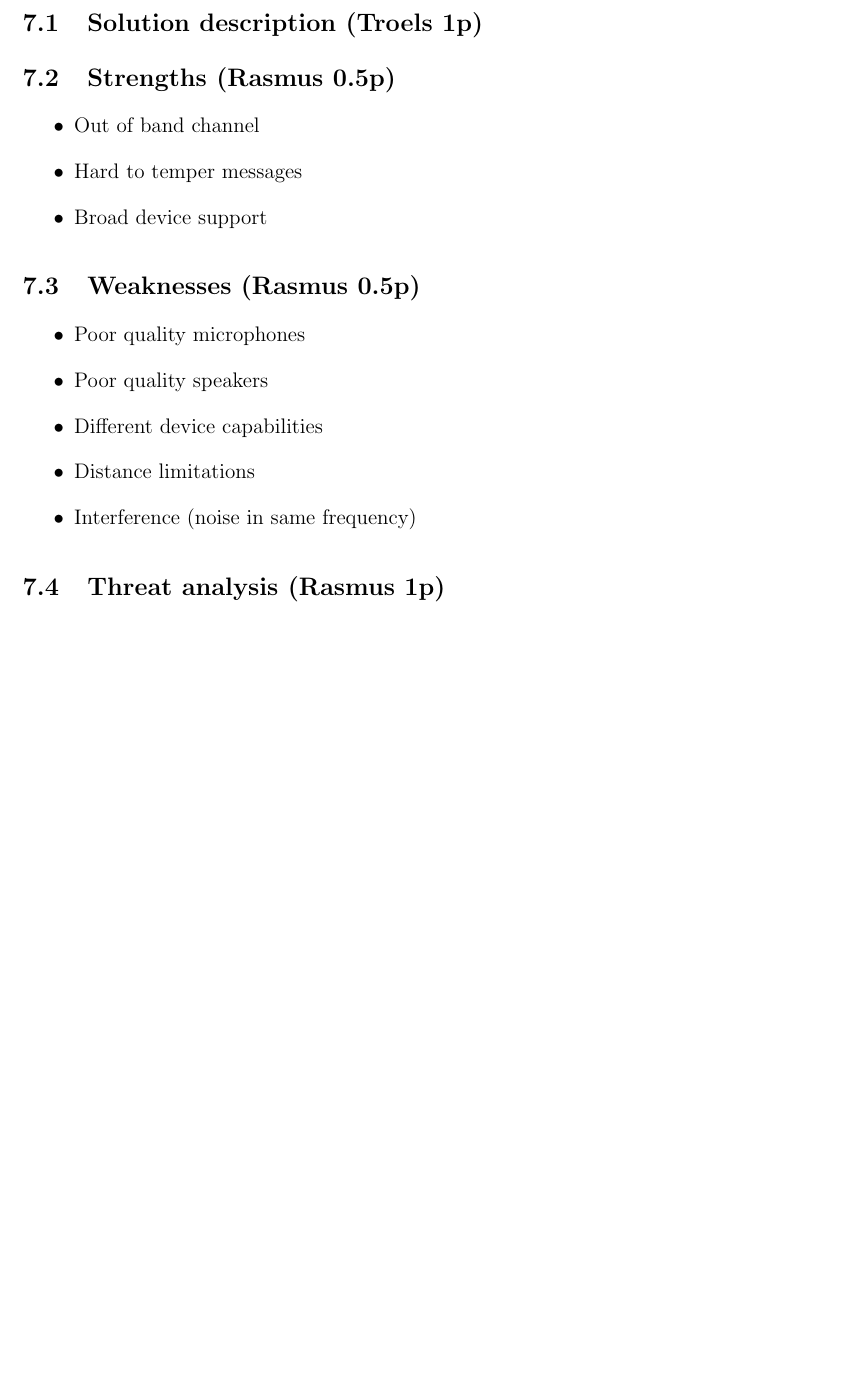
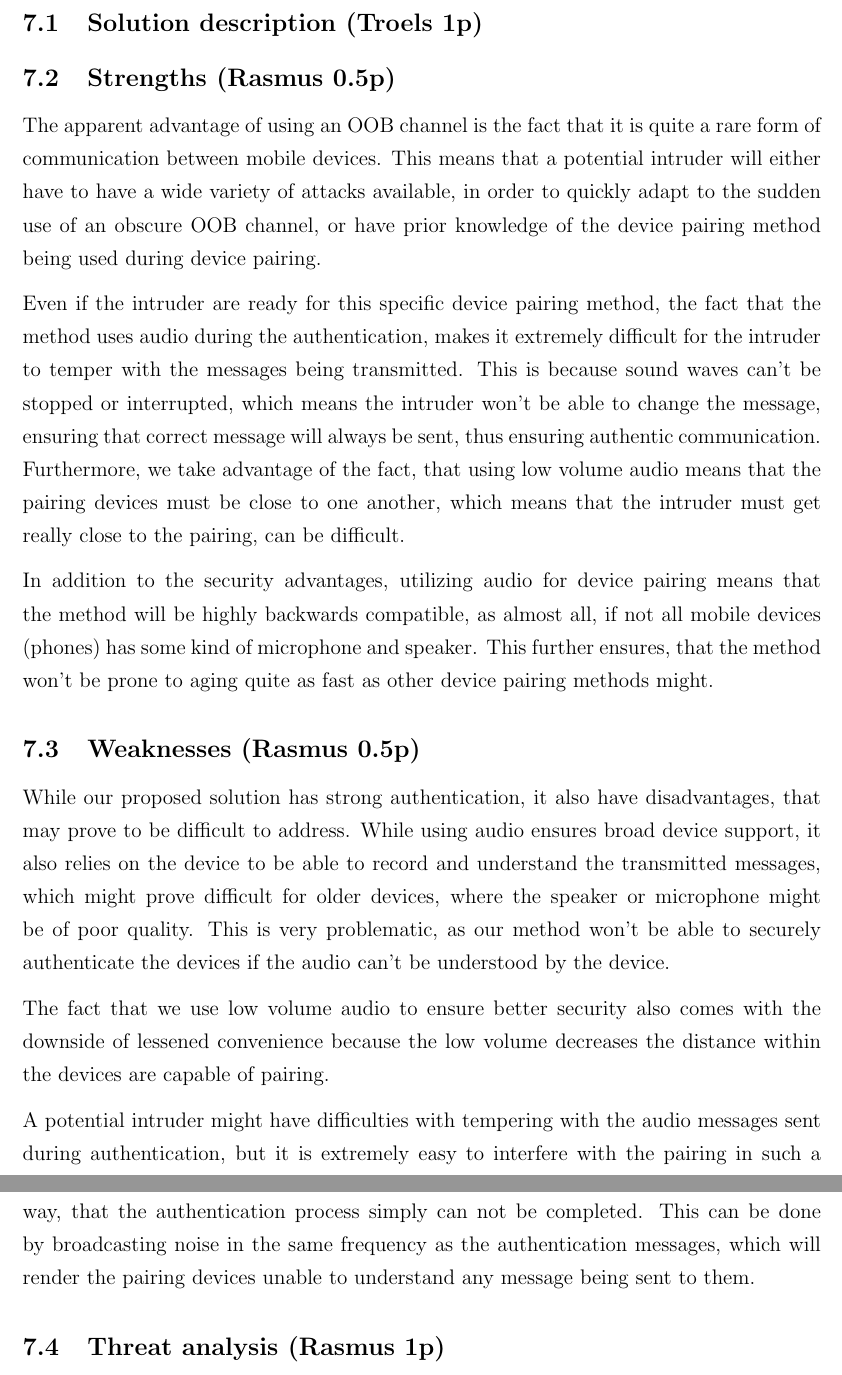
Before and after one commit to ttsoftware/applied-cryptography, a LaTeX document (latex/applied-cryptography-group-8.tex): part of page 9 of 12 before the commit and two parts of pages 9 and 10 of 13 after it, the two joined at a grey line, cut so that both start at the same text, the shorter picture padded with empty space. Compiled offline with pdfLaTeX.

Commit message:
Added strengths and weaknesses

```diff
--- a/latex/applied-cryptography-group-8.tex
+++ b/latex/applied-cryptography-group-8.tex
@@ -153,22 +153,22 @@
 \subsection{Strengths (Rasmus 0.5p)}
 \label{sub:Strengths}
 
-\begin{itemize}
-    \item Out of band channel
-    \item Hard to temper messages
-    \item Broad device support
-\end{itemize}
+The apparent advantage of using an OOB channel is the fact that it is quite a rare form of communication between mobile devices. This means that a potential intruder will either have to have a wide variety of attacks available, in order to quickly adapt to the sudden use of an obscure OOB channel, or have prior knowledge of the device pairing method being used during device pairing.
+
+Even if the intruder are ready for this specific device pairing method, the fact that the method uses audio during the authentication, makes it extremely difficult for the intruder to temper with the messages being transmitted. This is because sound waves can't be stopped or interrupted, which means the intruder won't be able to change the message, ensuring that correct message will always be sent, thus ensuring authentic communication. Furthermore, we take advantage of the fact, that using low volume audio means that the pairing devices must be close to one another, which means that the intruder must get really close to the pairing, can be difficult.
+
+In addition to the security advantages, utilizing audio for device pairing means that the method will be highly backwards compatible, as almost all, if not all mobile devices (phones) has some kind of microphone and speaker. This further ensures, that the method won't be prone to aging quite as fast as other device pairing methods might.
+
 
 \subsection{Weaknesses (Rasmus 0.5p)}
 \label{sub:Weaknesses}
 
-\begin{itemize}
-    \item Poor quality microphones
-    \item Poor quality speakers
-    \item Different device capabilities
-    \item Distance limitations
-    \item Interference (noise in same frequency)
-\end{itemize}
+While our proposed solution has strong authentication, it also have disadvantages, that may prove to be difficult to address. While using audio ensures broad device support, it also relies on the device to be able to record and understand the transmitted messages, which might prove difficult for older devices, where the speaker or microphone might be of poor quality. This is very problematic, as our method won't be able to securely authenticate the devices if the audio can't be understood by the device.
+
+The fact that we use low volume audio to ensure better security also comes with the downside of lessened convenience because the low volume decreases the distance within the devices are capable of pairing.
+
+A potential intruder might have difficulties with tempering with the audio messages sent during authentication, but it is extremely easy to interfere with the pairing in such a way, that the authentication process simply can not be completed. This can be done by broadcasting noise in the same frequency as the authentication messages, which will render the pairing devices unable to understand any message being sent to them.
+
 
 \subsection{Threat analysis (Rasmus 1p)}
 \label{sub:Threat analysis}
```
Also changed, not shown: latex/applied-cryptography-group-8.pdf, 9 other files.
